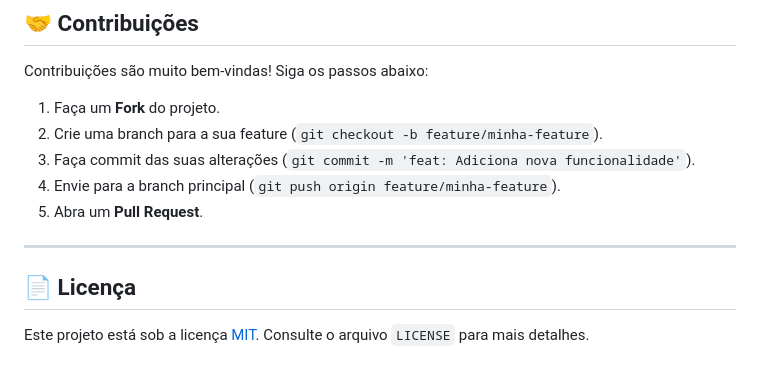
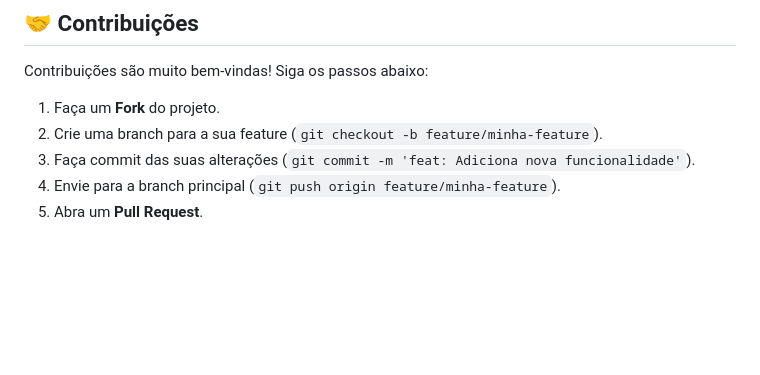
Before and after one commit to TomaziVinicius/Ramal-Manager, a Markdown page: README.md, the part around the change. Rendered like a GitHub page; blank space fills up the shorter version.

Commit message:
docs: Retirado informações do README

```diff
--- a/README.md
+++ b/README.md
@@ -195,9 +195,3 @@ Contribuições são muito bem-vindas! Siga os passos abaixo:
 3. Faça commit das suas alterações (`git commit -m 'feat: Adiciona nova funcionalidade'`).
 4. Envie para a branch principal (`git push origin feature/minha-feature`).
 5. Abra um **Pull Request**.
-
----
-
-## 📄 Licença
-
-Este projeto está sob a licença [MIT](LICENSE). Consulte o arquivo `LICENSE` para mais detalhes.
```
